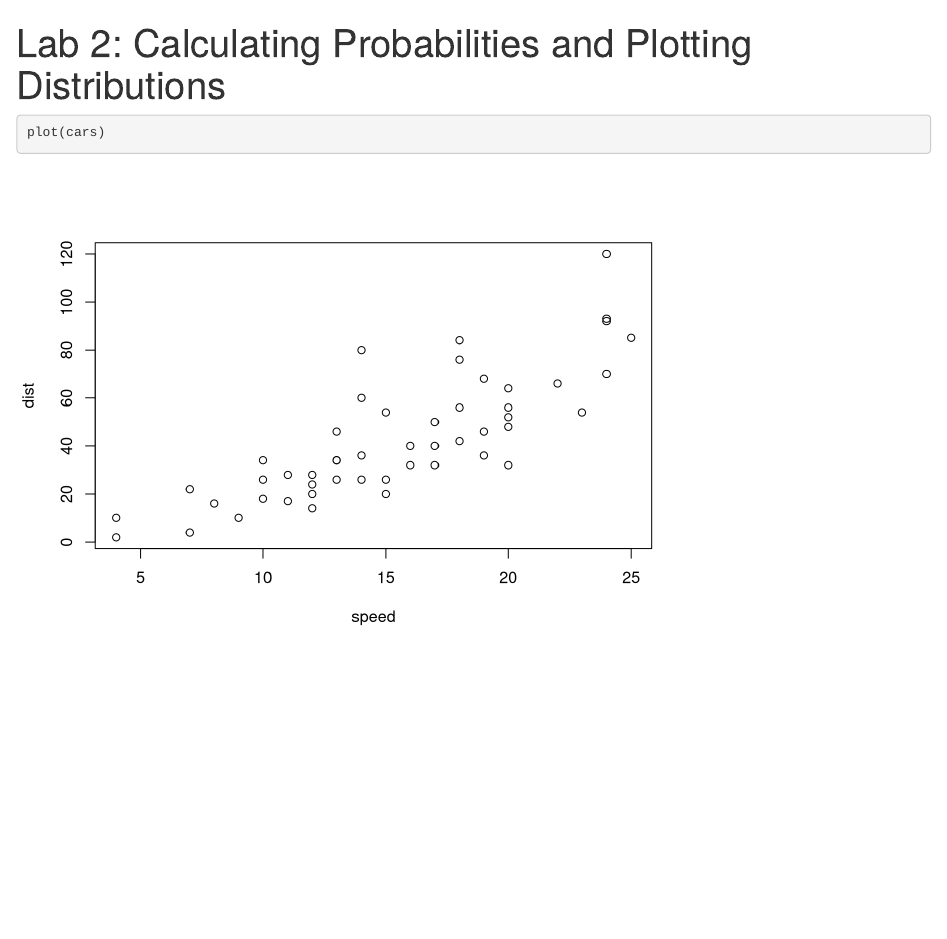
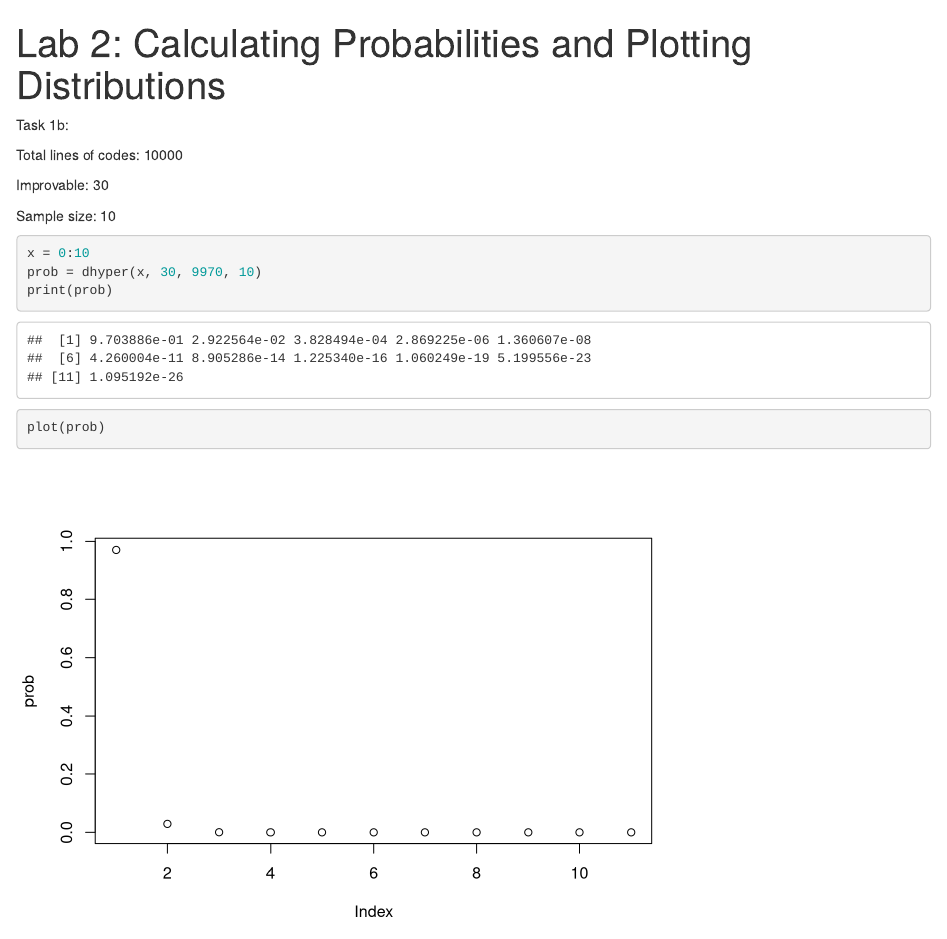
Before and after one commit to Rafsan7238/MAST90105_Labs, an R Markdown document (Lab 2/Lab 2.Rmd): the page in a window 1100 px wide, from its top. Rendered offline with R 4.5, knitr and Pandoc, with nearby package versions.

Commit message:
Completed task 1b

````diff
--- a/Lab 2/Lab 2.Rmd
+++ b/Lab 2/Lab 2.Rmd
@@ -3,6 +3,17 @@ title: "Lab 2: Calculating Probabilities and Plotting Distributions"
 output: html_notebook
 ---
 
+Task 1b:
+
+Total lines of codes: 10000
+
+Improvable: 30
+
+Sample size: 10
+
 ```{r}
-plot(cars)
+x = 0:10
+prob = dhyper(x, 30, 9970, 10)
+print(prob)
+plot(prob)
 ```
````
Also changed, not shown: Lab 2/Lab 2.nb.html.
